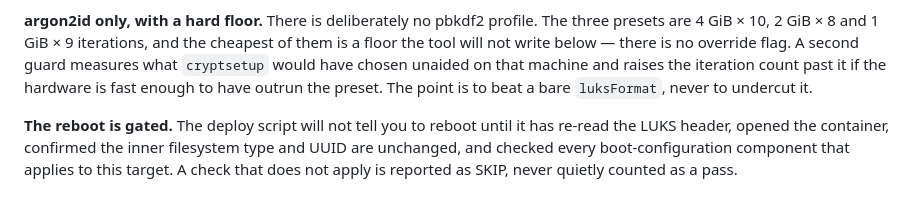
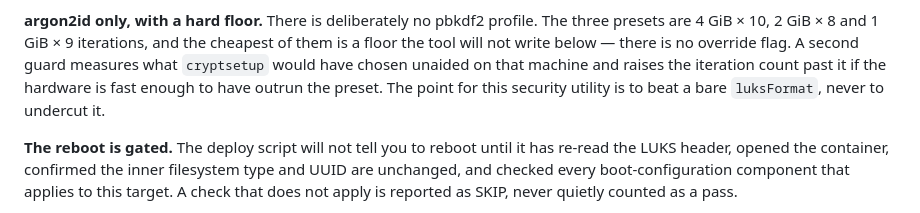
Before and after one commit to doug445/LinuxLocker, a Markdown page: docs/ABOUT.md, the part around the change. Drawn GitHub-style.

Commit message:
Revise wording for clarity in ABOUT.md
Clarify the purpose of the security utility in relation to 'luksFormat'.

```diff
--- a/docs/ABOUT.md
+++ b/docs/ABOUT.md
@@ -87,8 +87,8 @@ The three presets are 4 GiB × 10, 2 GiB × 8 and 1 GiB × 9 iterations, and the
 cheapest of them is a floor the tool will not write below — there is no override
 flag. A second guard measures what `cryptsetup` would have chosen unaided on
 that machine and raises the iteration count past it if the hardware is fast
-enough to have outrun the preset. The point is to beat a bare `luksFormat`,
-never to undercut it.
+enough to have outrun the preset. The point for this security utility is to beat
+a bare `luksFormat`, never to undercut it.
 
 **The reboot is gated.** The deploy script will not tell you to reboot until it
 has re-read the LUKS header, opened the container, confirmed the inner
```
